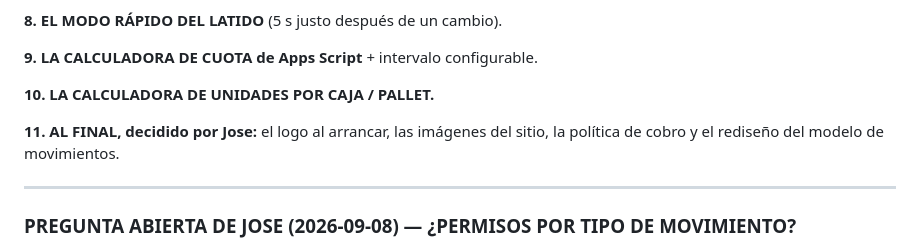
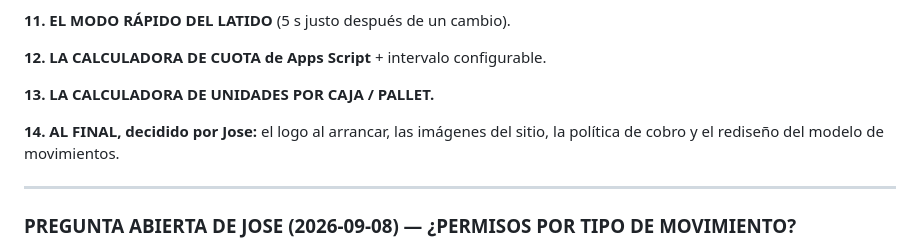
Before and after one commit to jic51/OX-GLASS-WMS, a Markdown page: docs/BACKLOG.md, the part around one of its changes. Drawn GitHub-style.

```diff
--- a/docs/BACKLOG.md
+++ b/docs/BACKLOG.md
@@ -41,12 +106,12 @@ enviar correo / videollamada de Meet / chat.
 2026-09-09 y está pendiente de que explique qué quiere cambiar exactamente.
 
-**8. EL MODO RÁPIDO DEL LATIDO** (5 s justo después de un cambio).
-
-**9. LA CALCULADORA DE CUOTA de Apps Script** + intervalo configurable.
-
-**10. LA CALCULADORA DE UNIDADES POR CAJA / PALLET.**
-
-**11. AL FINAL, decidido por Jose:** el logo al arrancar, las imágenes del
+**11. EL MODO RÁPIDO DEL LATIDO** (5 s justo después de un cambio).
+
+**12. LA CALCULADORA DE CUOTA de Apps Script** + intervalo configurable.
+
+**13. LA CALCULADORA DE UNIDADES POR CAJA / PALLET.**
+
+**14. AL FINAL, decidido por Jose:** el logo al arrancar, las imágenes del
 sitio, la política de cobro y el rediseño del modelo de movimientos.
 
 ---
```
Also changed, not shown: other parts of docs/BACKLOG.md (+73 -8 lines).
